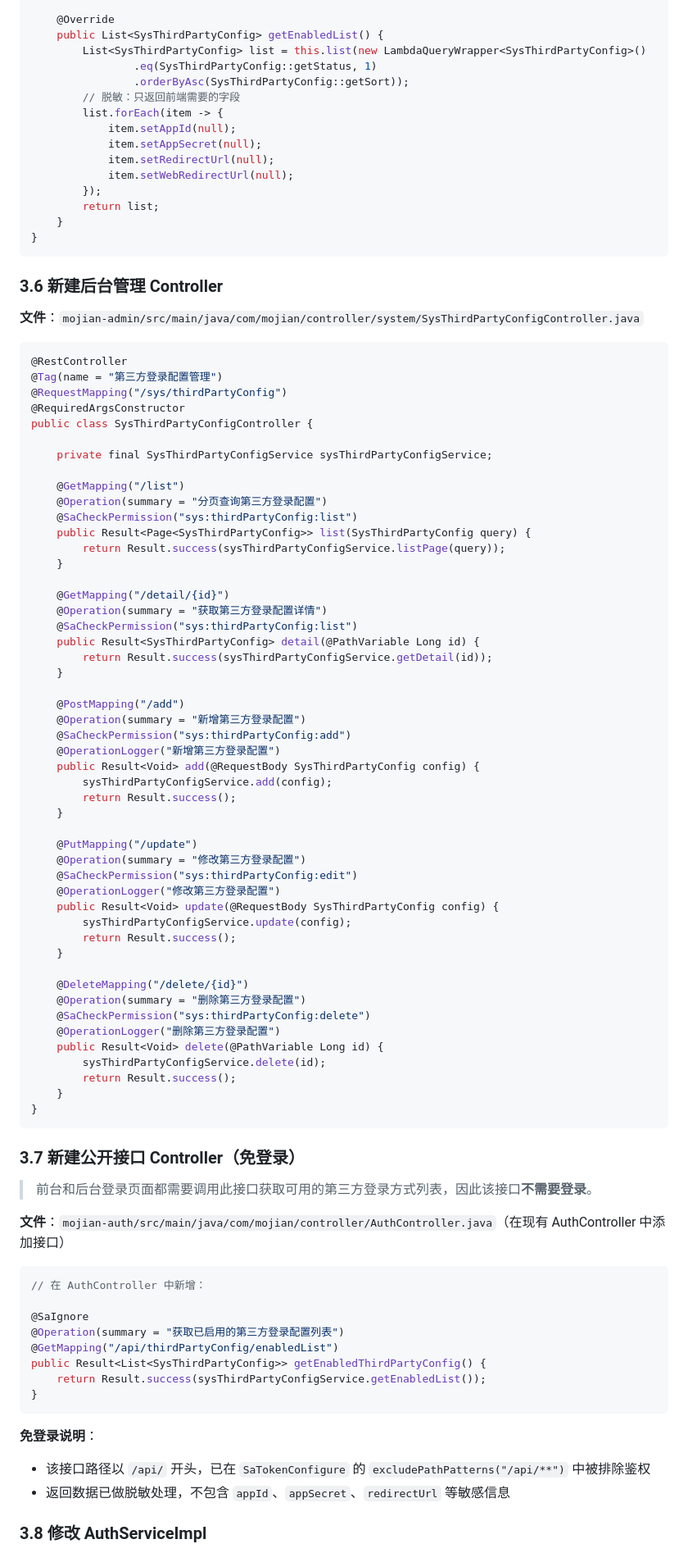
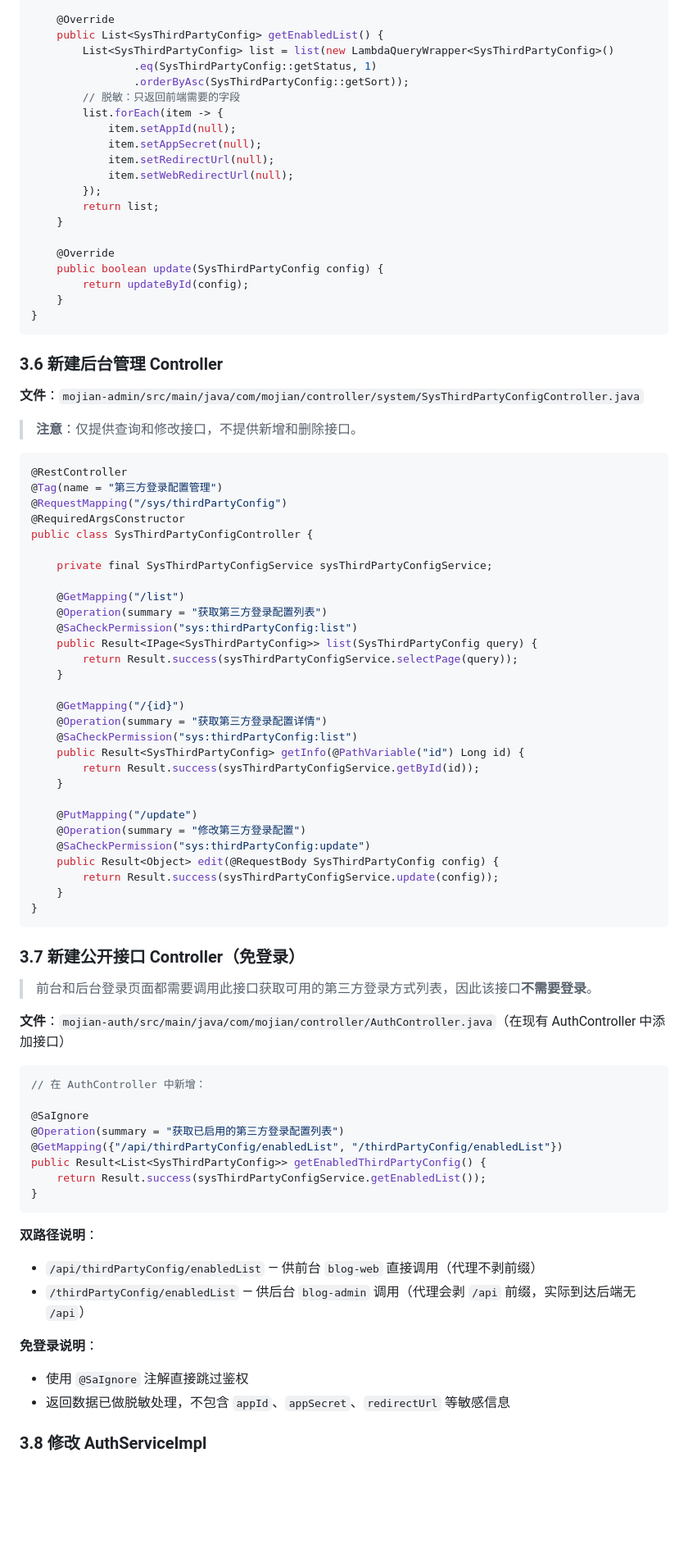
Before and after one commit to JianyueQ/blog, a Markdown page: blog/docs/2026-5-29-接入第三方登录-开发文档.md, the part around one of its changes. Shown at 82% size. Rendered like a GitHub page; blank space fills up the shorter version.

````diff
--- a/blog/docs/2026-5-29-接入第三方登录-开发文档.md
+++ b/blog/docs/2026-5-29-接入第三方登录-开发文档.md
@@ -278,7 +245,7 @@ public class SysThirdPartyConfigServiceImpl extends ServiceImpl<SysThirdPartyCon
 
     @Override
     public List<SysThirdPartyConfig> getEnabledList() {
-        List<SysThirdPartyConfig> list = this.list(new LambdaQueryWrapper<SysThirdPartyConfig>()
+        List<SysThirdPartyConfig> list = list(new LambdaQueryWrapper<SysThirdPartyConfig>()
                 .eq(SysThirdPartyConfig::getStatus, 1)
                 .orderByAsc(SysThirdPartyConfig::getSort));
         // 脱敏：只返回前端需要的字段
@@ -290,12 +257,19 @@ public class SysThirdPartyConfigServiceImpl extends ServiceImpl<SysThirdPartyCon
         });
         return list;
     }
+
+    @Override
+    public boolean update(SysThirdPartyConfig config) {
+        return updateById(config);
+    }
 }
 ```
 
 ### 3.6 新建后台管理 Controller
 
 **文件**：`mojian-admin/src/main/java/com/mojian/controller/system/SysThirdPartyConfigController.java`
+
+> **注意**：仅提供查询和修改接口，不提供新增和删除接口。
 
 ```java
 @RestController
@@ -307,44 +281,24 @@ public class SysThirdPartyConfigController {
     private final SysThirdPartyConfigService sysThirdPartyConfigService;
 
     @GetMapping("/list")
-    @Operation(summary = "分页查询第三方登录配置")
+    @Operation(summary = "获取第三方登录配置列表")
     @SaCheckPermission("sys:thirdPartyConfig:list")
-    public Result<Page<SysThirdPartyConfig>> list(SysThirdPartyConfig query) {
-        return Result.success(sysThirdPartyConfigService.listPage(query));
+    public Result<IPage<SysThirdPartyConfig>> list(SysThirdPartyConfig query) {
+        return Result.success(sysThirdPartyConfigService.selectPage(query));
     }
 
-    @GetMapping("/detail/{id}")
+    @GetMapping("/{id}")
     @Operation(summary = "获取第三方登录配置详情")
     @SaCheckPermission("sys:thirdPartyConfig:list")
-    public Result<SysThirdPartyConfig> detail(@PathVariable Long id) {
-        return Result.success(sysThirdPartyConfigService.getDetail(id));
-    }
-
-    @PostMapping("/add")
-    @Operation(summary = "新增第三方登录配置")
-    @SaCheckPermission("sys:thirdPartyConfig:add")
-    @OperationLogger("新增第三方登录配置")
-    public Result<Void> add(@RequestBody SysThirdPartyConfig config) {
-        sysThirdPartyConfigService.add(config);
-        return Result.success();
+    public Result<SysThirdPartyConfig> getInfo(@PathVariable("id") Long id) {
+        return Result.success(sysThirdPartyConfigService.getById(id));
     }
 
     @PutMapping("/update")
     @Operation(summary = "修改第三方登录配置")
-    @SaCheckPermission("sys:thirdPartyConfig:edit")
-    @OperationLogger("修改第三方登录配置")
-    public Result<Void> update(@RequestBody SysThirdPartyConfig config) {
-        sysThirdPartyConfigService.update(config);
-        return Result.success();
-    }
-
-    @DeleteMapping("/delete/{id}")
-    @Operation(summary = "删除第三方登录配置")
-    @SaCheckPermission("sys:thirdPartyConfig:delete")
-    @OperationLogger("删除第三方登录配置")
-    public Result<Void> delete(@PathVariable Long id) {
-        sysThirdPartyConfigService.delete(id);
-        return Result.success();
+    @SaCheckPermission("sys:thirdPartyConfig:update")
+    public Result<Object> edit(@RequestBody SysThirdPartyConfig config) {
+        return Result.success(sysThirdPartyConfigService.update(config));
     }
 }
 ```
@@ -360,14 +314,18 @@ public class SysThirdPartyConfigController {
 
 @SaIgnore
 @Operation(summary = "获取已启用的第三方登录配置列表")
-@GetMapping("/api/thirdPartyConfig/enabledList")
+@GetMapping({"/api/thirdPartyConfig/enabledList", "/thirdPartyConfig/enabledList"})
 public Result<List<SysThirdPartyConfig>> getEnabledThirdPartyConfig() {
     return Result.success(sysThirdPartyConfigService.getEnabledList());
 }
 ```
 
+**双路径说明**：
+- `/api/thirdPartyConfig/enabledList` — 供前台 `blog-web` 直接调用（代理不剥前缀）
+- `/thirdPartyConfig/enabledList` — 供后台 `blog-admin` 调用（代理会剥 `/api` 前缀，实际到达后端无 `/api`）
+
 **免登录说明**：
-- 该接口路径以 `/api/` 开头，已在 `SaTokenConfigure` 的 `excludePathPatterns("/api/**")` 中被排除鉴权
+- 使用 `@SaIgnore` 注解直接跳过鉴权
 - 返回数据已做脱敏处理，不包含 `appId`、`appSecret`、`redirectUrl` 等敏感信息
 
 ### 3.8 修改 AuthServiceImpl
````
Also changed, not shown: other parts of blog/docs/2026-5-29-接入第三方登录-开发文档.md (+159 -169 lines).
